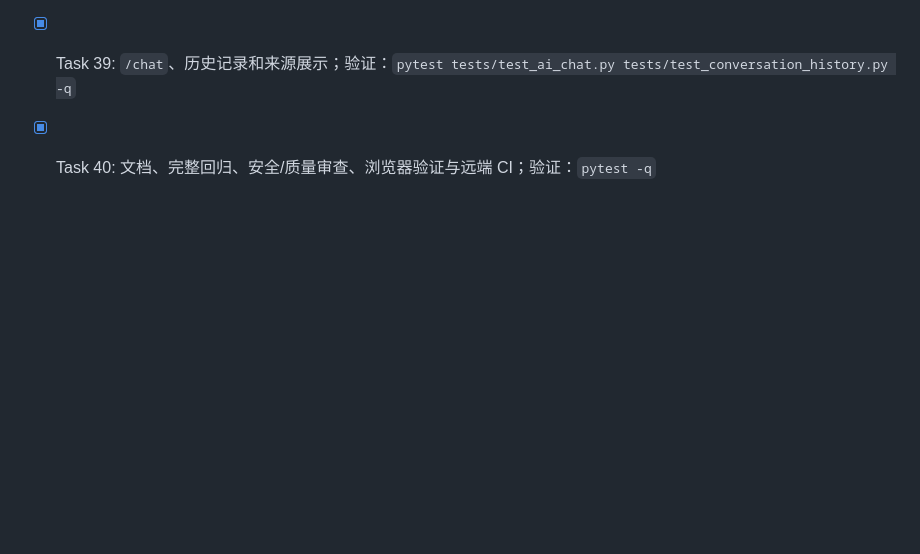
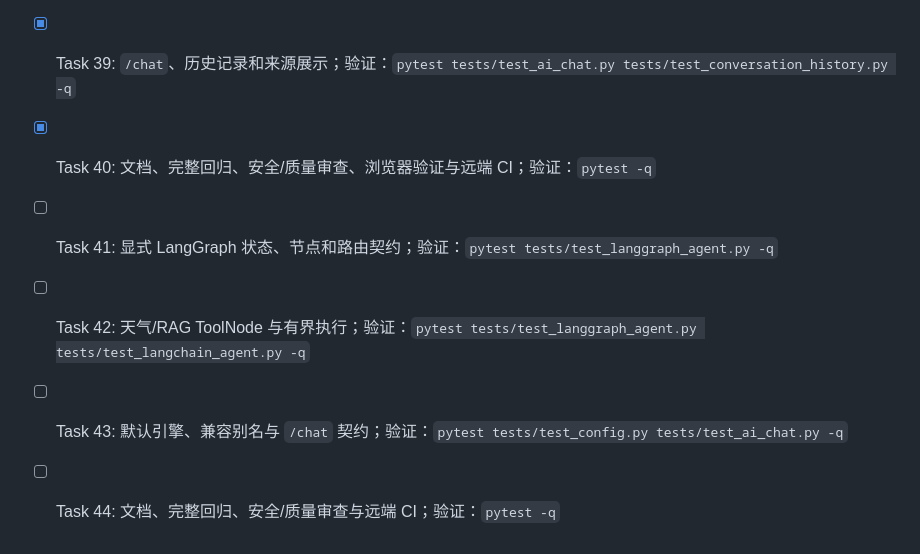
Before and after one commit to Holmes522/weather-agent, a Markdown page: tasks/todo.md, the part around the change. GitHub-like rendering; blank space fills up the shorter version.

```diff
--- a/tasks/todo.md
+++ b/tasks/todo.md
@@ -40,3 +40,7 @@
 - [x] Task 38: LangChain Agentic RAG 工具和调用限制；验证：`pytest tests/test_langchain_agent.py -q`
 - [x] Task 39: `/chat`、历史记录和来源展示；验证：`pytest tests/test_ai_chat.py tests/test_conversation_history.py -q`
 - [x] Task 40: 文档、完整回归、安全/质量审查、浏览器验证与远端 CI；验证：`pytest -q`
+- [ ] Task 41: 显式 LangGraph 状态、节点和路由契约；验证：`pytest tests/test_langgraph_agent.py -q`
+- [ ] Task 42: 天气/RAG ToolNode 与有界执行；验证：`pytest tests/test_langgraph_agent.py tests/test_langchain_agent.py -q`
+- [ ] Task 43: 默认引擎、兼容别名与 `/chat` 契约；验证：`pytest tests/test_config.py tests/test_ai_chat.py -q`
+- [ ] Task 44: 文档、完整回归、安全/质量审查与远端 CI；验证：`pytest -q`
```
Also changed, not shown: SPEC-explicit-langgraph-workflow.md (added, +105 -0 lines), tasks/plan.md (+8 -0 lines).
